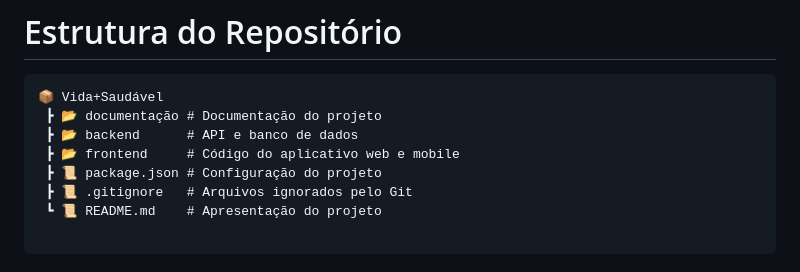
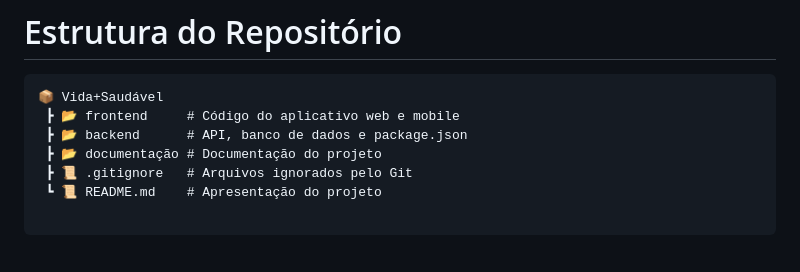
Before and after one commit to DanuziaRA/Projeto-Integrador---Aplicativo-Vida-Saudavel, a Markdown page: README.md, the part around the change. Drawn GitHub-style.

````diff
--- a/README.md
+++ b/README.md
@@ -12,10 +12,9 @@ Este é o projeto final da segunda etapa do Trabalho de Conclusão de Trimestre
 # Estrutura do Repositório
 ```text
 📦 Vida+Saudável
+ ┣ 📂 frontend     # Código do aplicativo web e mobile
+ ┣ 📂 backend      # API, banco de dados e package.json
  ┣ 📂 documentação # Documentação do projeto
- ┣ 📂 backend      # API e banco de dados
- ┣ 📂 frontend     # Código do aplicativo web e mobile
- ┣ 📜 package.json # Configuração do projeto
  ┣ 📜 .gitignore   # Arquivos ignorados pelo Git
  ┗ 📜 README.md    # Apresentação do projeto
 
````
